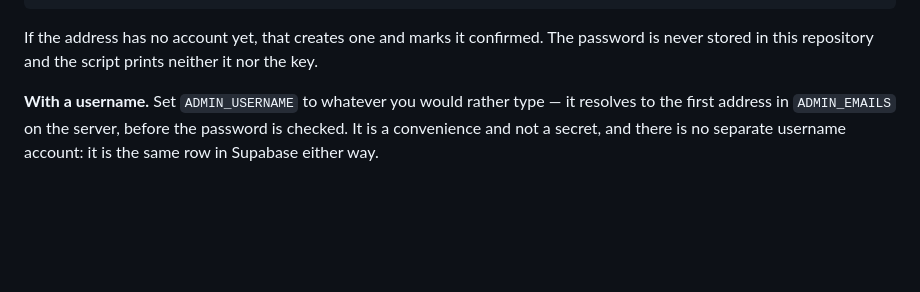
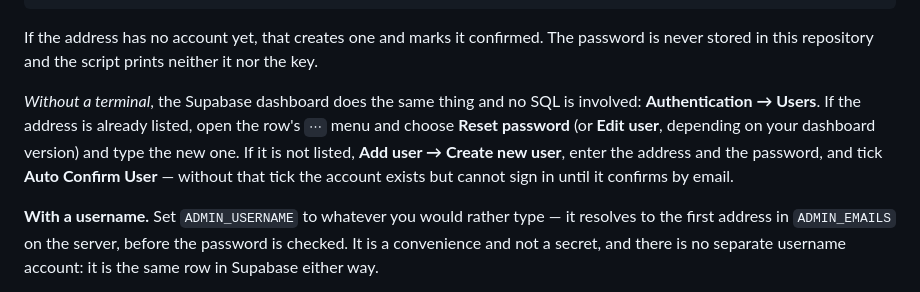
Before and after one commit to Yiuadam/a, a Markdown page: DEPLOY.md, the part around the change. Drawn GitHub-style; blank space fills up the shorter version.

Commit message:
Say how to set the owner's password without a terminal
The owner has asked more than once not to have to use SQL to run their own
app, and the script was the only path documented. The Supabase dashboard does
the same job in three clicks — including the Auto Confirm tick, which is the
step whose absence produces an account that exists and cannot sign in.

Co-Authored-By: Claude Opus 5 <noreply@anthropic.com>
Claude-Session: https://claude.ai/code/session_01GY68xcR3nnokKqh3ezx7aD

```diff
--- a/DEPLOY.md
+++ b/DEPLOY.md
@@ -93,6 +93,14 @@ node scripts/set-admin-password.mjs --email you@example.com --password 'a long p
 If the address has no account yet, that creates one and marks it confirmed. The
 password is never stored in this repository and the script prints neither it nor
 the key.
+
+*Without a terminal*, the Supabase dashboard does the same thing and no SQL is
+involved: **Authentication → Users**. If the address is already listed, open the
+row's `⋯` menu and choose **Reset password** (or **Edit user**, depending on
+your dashboard version) and type the new one. If it is not listed, **Add user →
+Create new user**, enter the address and the password, and tick **Auto Confirm
+User** — without that tick the account exists but cannot sign in until it
+confirms by email.
 
 **With a username.** Set `ADMIN_USERNAME` to whatever you would rather type —
 it resolves to the first address in `ADMIN_EMAILS` on the server, before the
```
